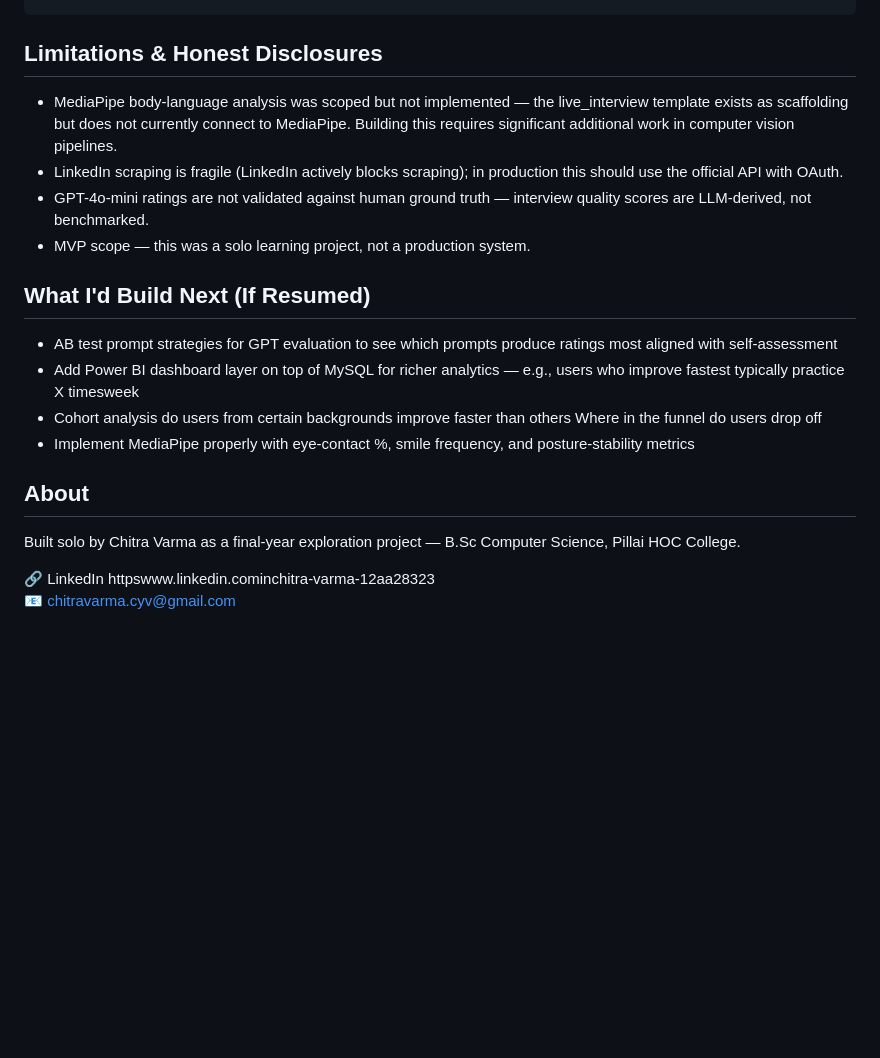
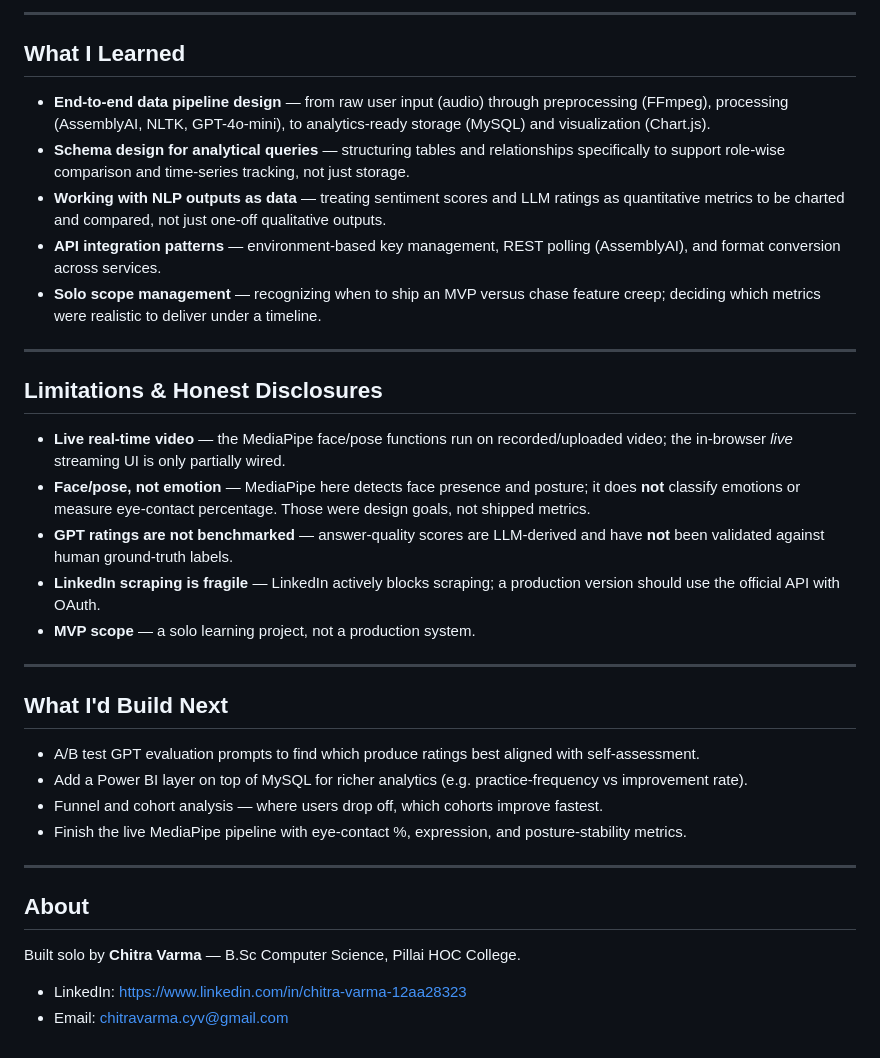
Before and after one commit to ChitraVarma114/InterViewWise-AI-Powered-Interview-Coach-Analytics, a Markdown page: README.md, the part around one of its changes. Rendered like a GitHub page; blank space fills up the shorter version.

```diff
--- a/README.md
+++ b/README.md
@@ -158,30 +158,37 @@ flask run
+---
+
+## What I Learned
+
+- **End-to-end data pipeline design** — from raw user input (audio) through preprocessing (FFmpeg), processing (AssemblyAI, NLTK, GPT-4o-mini), to analytics-ready storage (MySQL) and visualization (Chart.js).
+- **Schema design for analytical queries** — structuring tables and relationships specifically to support role-wise comparison and time-series tracking, not just storage.
+- **Working with NLP outputs as data** — treating sentiment scores and LLM ratings as quantitative metrics to be charted and compared, not just one-off qualitative outputs.
+- **API integration patterns** — environment-based key management, REST polling (AssemblyAI), and format conversion across services.
+- **Solo scope management** — recognizing when to ship an MVP versus chase feature creep; deciding which metrics were realistic to deliver under a timeline.
+
+---
+
 ## Limitations & Honest Disclosures
 
-- MediaPipe body-language analysis was scoped but not implemented —
-  the live_interview template exists as scaffolding but does not
-  currently connect to MediaPipe. Building this requires significant
-  additional work in computer vision pipelines.
-- LinkedIn scraping is fragile (LinkedIn actively blocks scraping);
-  in production this should use the official API with OAuth.
-- GPT-4o-mini ratings are not validated against human ground truth
-  — interview quality scores are LLM-derived, not benchmarked.
-- MVP scope — this was a solo learning project, not a production system.
+- **Live real-time video** — the MediaPipe face/pose functions run on recorded/uploaded video; the in-browser *live* streaming UI is only partially wired.
+- **Face/pose, not emotion** — MediaPipe here detects face presence and posture; it does **not** classify emotions or measure eye-contact percentage. Those were design goals, not shipped metrics.
+- **GPT ratings are not benchmarked** — answer-quality scores are LLM-derived and have **not** been validated against human ground-truth labels.
+- **LinkedIn scraping is fragile** — LinkedIn actively blocks scraping; a production version should use the official API with OAuth.
+- **MVP scope** — a solo learning project, not a production system.
 
-## What I'd Build Next (If Resumed)
+---
 
-- AB test prompt strategies for GPT evaluation to see which prompts
-  produce ratings most aligned with self-assessment
-- Add Power BI  dashboard layer on top of MySQL for richer analytics
-  — e.g., users who improve fastest typically practice X timesweek
-- Cohort analysis do users from certain backgrounds improve faster
-  than others Where in the funnel do users drop off
-- Implement MediaPipe properly with eye-contact %, smile frequency,
-  and posture-stability metrics
+## What I'd Build Next
+
+- A/B test GPT evaluation prompts to find which produce ratings best aligned with self-assessment.
+- Add a Power BI layer on top of MySQL for richer analytics (e.g. practice-frequency vs improvement rate).
+- Funnel and cohort analysis — where users drop off, which cohorts improve fastest.
+- Finish the live MediaPipe pipeline with eye-contact %, expression, and posture-stability metrics.
+
+---
 
 ## About
 
-Built solo by Chitra Varma as a final-year exploration project —
-B.Sc Computer Science, Pillai HOC College.
+Built solo by **Chitra Varma** — B.Sc Computer Science, Pillai HOC College.
 
-🔗 LinkedIn httpswww.linkedin.cominchitra-varma-12aa28323
-📧 chitravarma.cyv@gmail.com
+- LinkedIn: https://www.linkedin.com/in/chitra-varma-12aa28323
+- Email: chitravarma.cyv@gmail.com
```
Also changed, not shown: other parts of README.md (+112 -112 lines).
